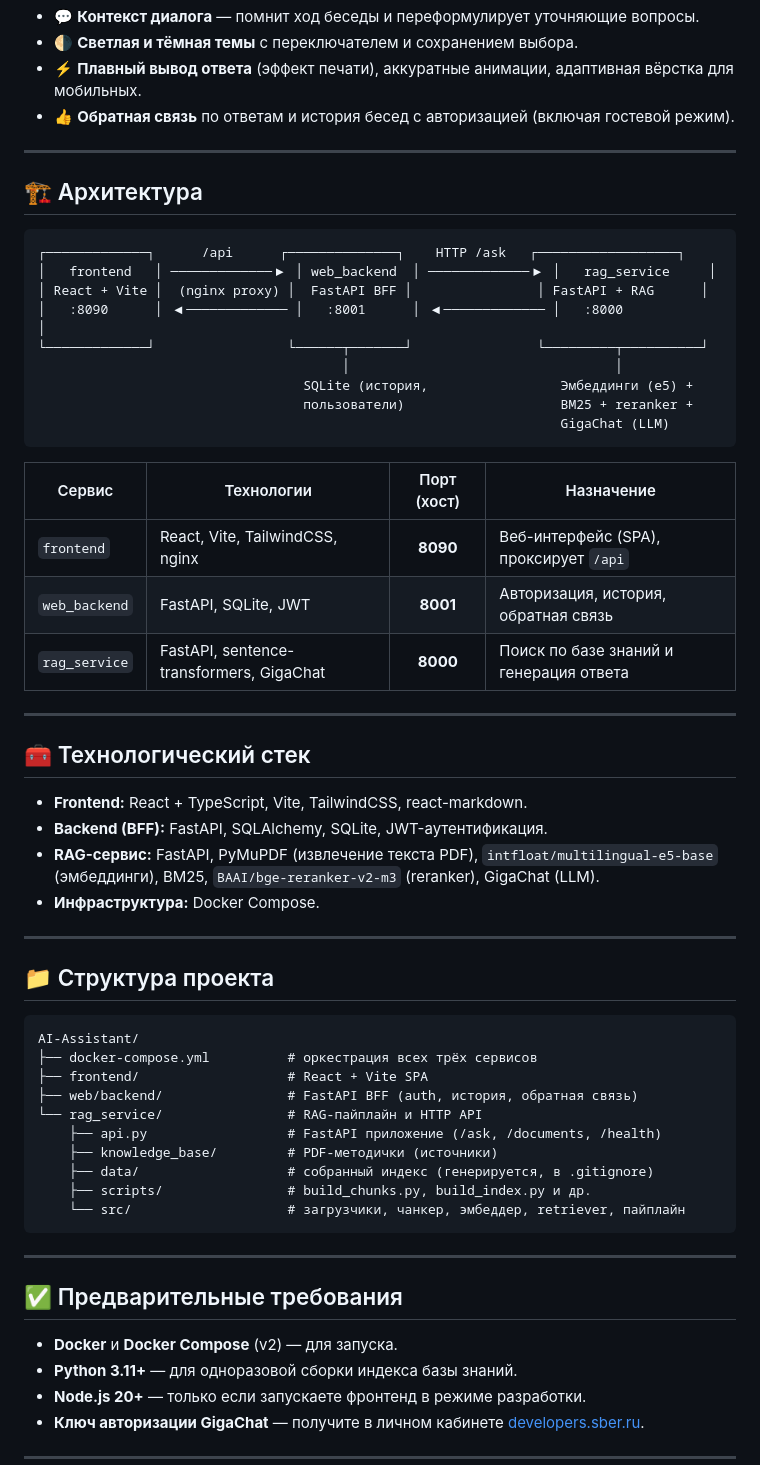
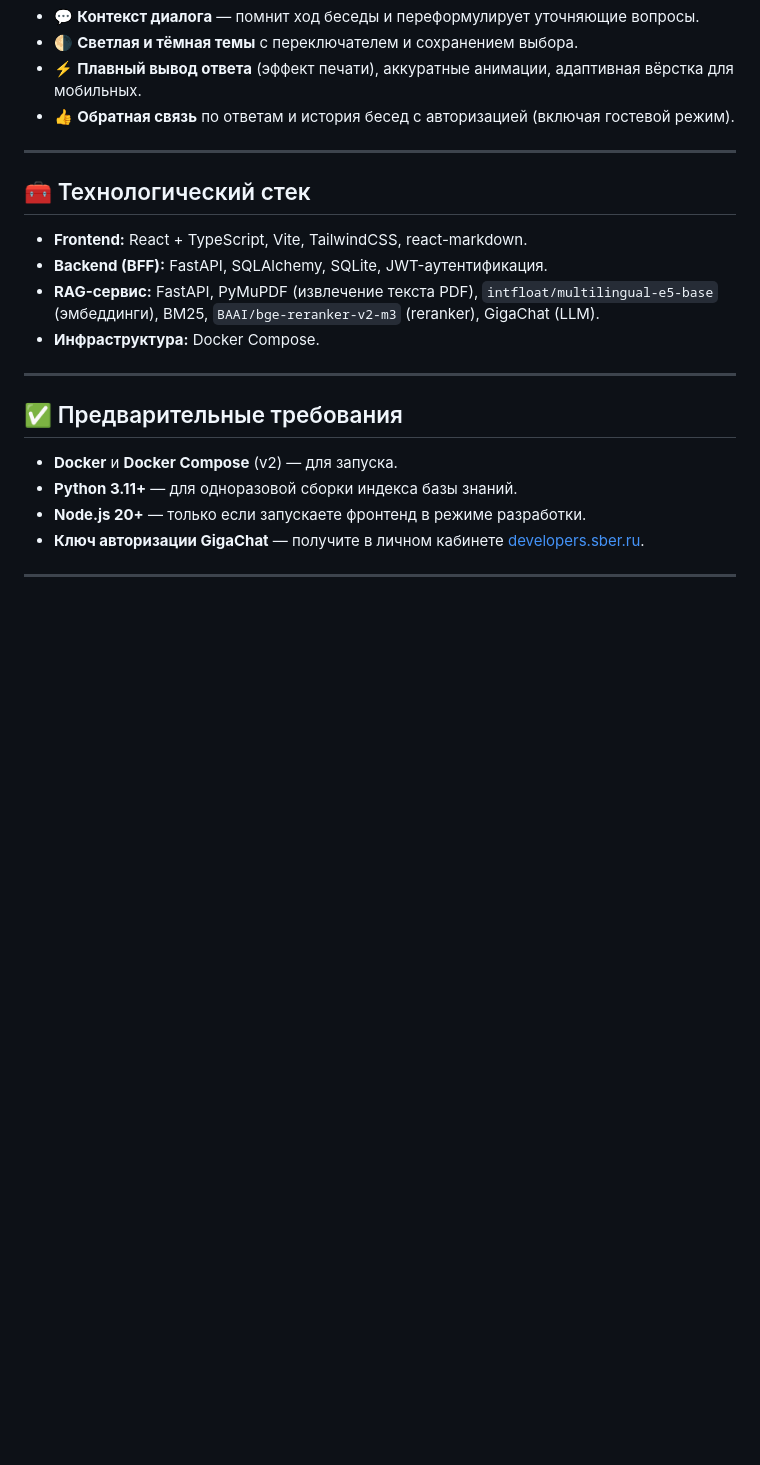
Before and after one commit to Max-less/AI-Assistant, a Markdown page: README.md, the part around the change. Drawn GitHub-style; blank space fills up the shorter version.

Commit message:
fix: readme

````diff
--- a/README.md
+++ b/README.md
@@ -26,28 +26,6 @@
 
 ---
 
-## 🏗️ Архитектура
-
-```
-┌─────────────┐      /api      ┌──────────────┐    HTTP /ask   ┌──────────────────┐
-│   frontend   │ ─────────────▶ │ web_backend  │ ─────────────▶ │   rag_service     │
-│ React + Vite │  (nginx proxy) │  FastAPI BFF │                │ FastAPI + RAG      │
-│   :8090      │ ◀───────────── │   :8001      │ ◀───────────── │   :8000            │
-└─────────────┘                 └──────┬───────┘                └─────────┬──────────┘
-                                       │                                  │
-                                  SQLite (история,                 Эмбеддинги (e5) +
-                                  пользователи)                    BM25 + reranker +
-                                                                   GigaChat (LLM)
-```
-
-| Сервис        | Технологии                          | Порт (хост) | Назначение                                  |
-|---------------|-------------------------------------|:-----------:|---------------------------------------------|
-| `frontend`    | React, Vite, TailwindCSS, nginx     | **8090**    | Веб-интерфейс (SPA), проксирует `/api`      |
-| `web_backend` | FastAPI, SQLite, JWT                 | **8001**    | Авторизация, история, обратная связь        |
-| `rag_service` | FastAPI, sentence-transformers, GigaChat | **8000** | Поиск по базе знаний и генерация ответа      |
-
----
-
 ## 🧰 Технологический стек
 
 - **Frontend:** React + TypeScript, Vite, TailwindCSS, react-markdown.
@@ -55,23 +33,6 @@
 - **RAG-сервис:** FastAPI, PyMuPDF (извлечение текста PDF), `intfloat/multilingual-e5-base`
   (эмбеддинги), BM25, `BAAI/bge-reranker-v2-m3` (reranker), GigaChat (LLM).
 - **Инфраструктура:** Docker Compose.
-
----
-
-## 📁 Структура проекта
-
-```
-AI-Assistant/
-├── docker-compose.yml          # оркестрация всех трёх сервисов
-├── frontend/                   # React + Vite SPA
-├── web/backend/                # FastAPI BFF (auth, история, обратная связь)
-└── rag_service/                # RAG-пайплайн и HTTP API
-    ├── api.py                  # FastAPI приложение (/ask, /documents, /health)
-    ├── knowledge_base/         # PDF-методички (источники)
-    ├── data/                   # собранный индекс (генерируется, в .gitignore)
-    ├── scripts/                # build_chunks.py, build_index.py и др.
-    └── src/                    # загрузчики, чанкер, эмбеддер, retriever, пайплайн
-```
 
 ---
 
````
